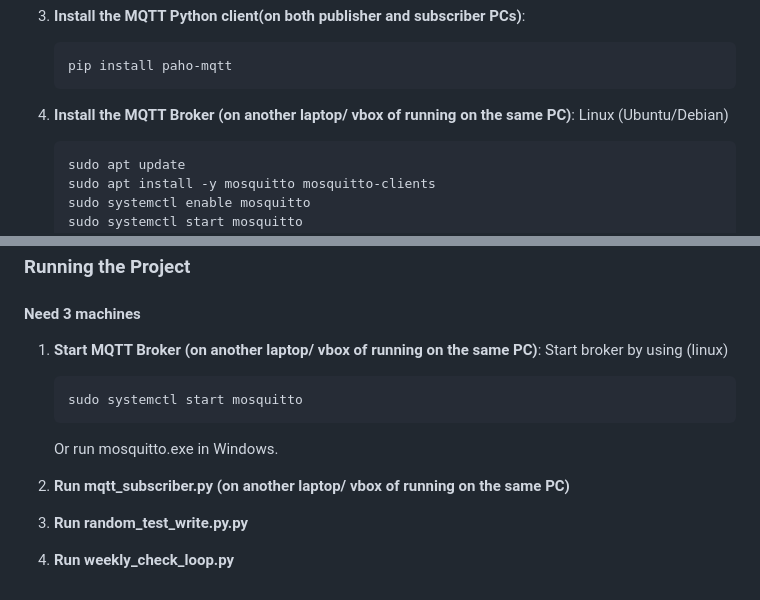
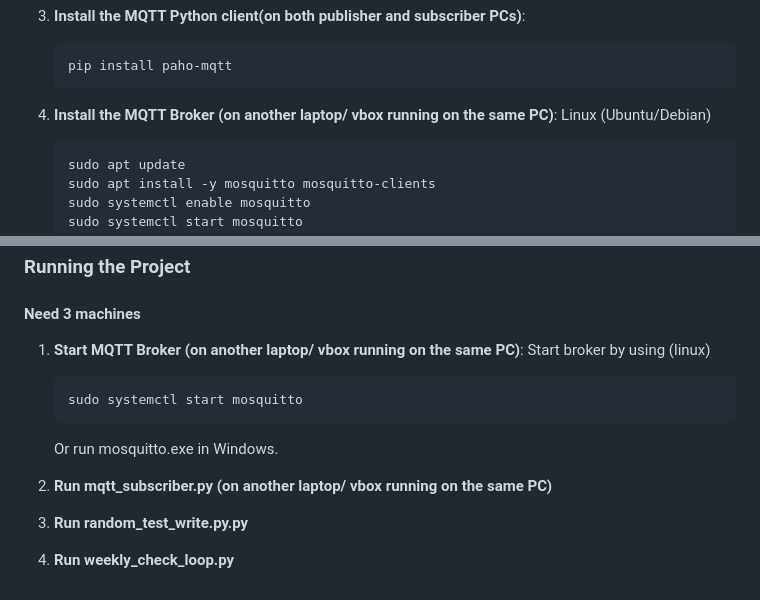
Before and after one commit to Smart-Home-Automation-System-Project/Edge-AI-Home-Automation, a Markdown page: ReadMe.md, 2 parts joined by grey strips. Rendered like a GitHub page.

Commit message:
updaetd ReadMe.md file

````diff
--- a/ReadMe.md
+++ b/ReadMe.md
@@ -47,7 +47,7 @@ Install the required dependencies for the project. You can use the following com
    pip install paho-mqtt
    ```
 
-4. **Install the MQTT Broker (on another laptop/ vbox of running on the same PC)**:
+4. **Install the MQTT Broker (on another laptop/ vbox running on the same PC)**:
    Linux (Ubuntu/Debian)
    ```bash
    sudo apt update
@@ -85,14 +85,14 @@ Make sure to replace any hardcoded file paths in the .env file with paths specif
 
 ### Running the Project
 #### Need 3 machines
-1. **Start MQTT Broker (on another laptop/ vbox of running on the same PC)**:
+1. **Start MQTT Broker (on another laptop/ vbox running on the same PC)**:
    Start broker by using (linux)
    ```bash
    sudo systemctl start mosquitto
    ```
    Or run mosquitto.exe in Windows.
 
-2. **Run mqtt_subscriber.py (on another laptop/ vbox of running on the same PC)**
+2. **Run mqtt_subscriber.py (on another laptop/ vbox running on the same PC)**
 
 3. **Run random_test_write.py.py**
 
````
